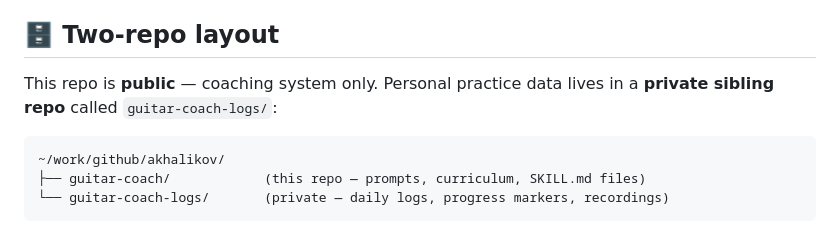
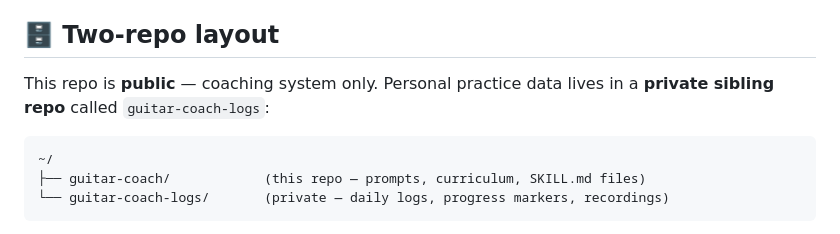
Before and after one commit to akhalikov/guitar-coach, a Markdown page: README.md, the part around the change. Rendered like a GitHub page.

Commit message:
Fix formatting in README for sibling repo reference

````diff
--- a/README.md
+++ b/README.md
@@ -28,10 +28,10 @@ The coach asks how you're feeling (energy / focus / tension / pain, 1–4) to pi
 
 ## 🗄️ Two-repo layout
 
-This repo is **public** — coaching system only. Personal practice data lives in a **private sibling repo** called `guitar-coach-logs/`:
+This repo is **public** — coaching system only. Personal practice data lives in a **private sibling repo** called `guitar-coach-logs`:
 
 ```
-~/work/github/akhalikov/
+~/
 ├── guitar-coach/            (this repo — prompts, curriculum, SKILL.md files)
 └── guitar-coach-logs/       (private — daily logs, progress markers, recordings)
 ```
````
